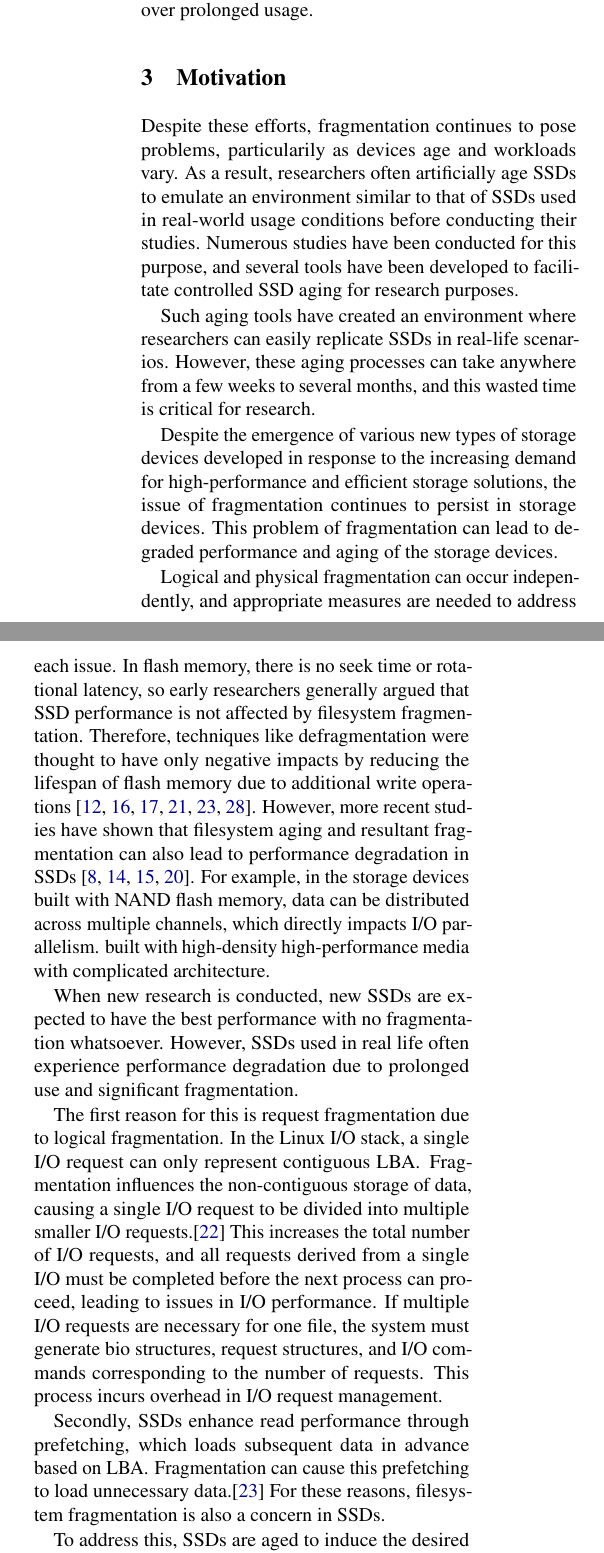
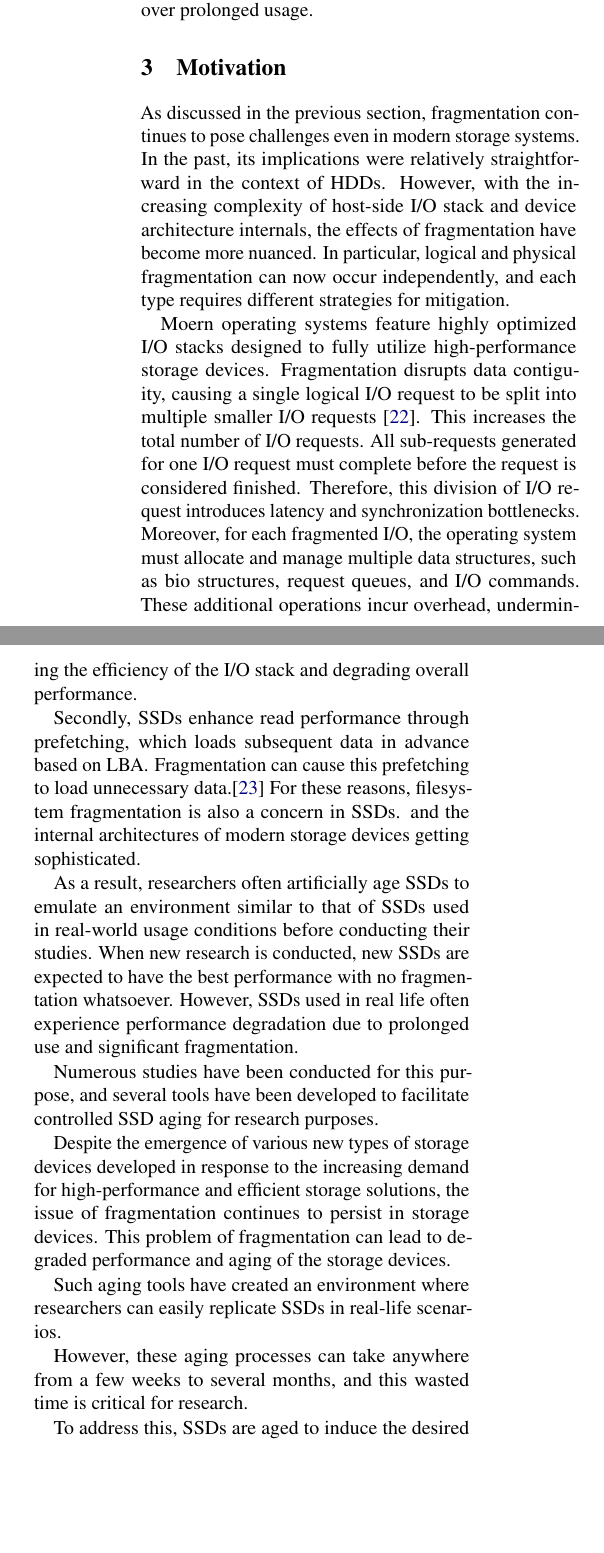
Before and after one commit to blacky0409/Paper, a LaTeX paper (p.tex, which reads internal.tex): two parts of the columns of page 4 of 10, joined at a grey line, cut so that both start at the same text, the shorter picture padded with empty space. Compiled offline with pdfLaTeX; a LaTeX package or settings file that is missing is left out.

Commit message:
Motivation

```diff
--- a/internal.tex
+++ b/internal.tex
@@ -68,40 +68,47 @@ We argue that this approach will significantly reduce the time spent on aging ta
 %    - Due to the hw-built nature of storage...
 %
 
-Despite these efforts, fragmentation continues to pose problems, particularily as devices age and workloads vary.
-As a result, researchers often artificially age SSDs to emulate an environment similar to that of SSDs used in real-world usage conditions before conducting their studies.
-Numerous studies have been conducted for this purpose, and several tools have been developed to facilitate controlled SSD aging for research purposes.
+% Fragmentation is still problematic and is getting more complicated ever
+As discussed in the previous section, fragmentation continues to pose challenges even in modern storage systems.
+In the past, its implications were relatively straightforward in the context of HDDs.
+However, with the increasing complexity of host-side I/O stack and device architecture internals, the effects of fragmentation have become more nuanced.
+In particular, logical and physical fragmentation can now occur independently, and each type requires different strategies for mitigation.
+
+% Logical fragmentation: faster storage performance
+Moern operating systems feature highly optimized I/O stacks designed to fully utilize high-performance storage devices.
+Fragmentation disrupts data contiguity, causing a single logical I/O request to be split into multiple smaller I/O requests~\cite{IO}.
+This increases the total number of I/O requests.
+All sub-requests generated for one I/O request must complete before the request is considered finished.
+Therefore, this division of I/O request introduces latency and synchronization bottlenecks.
+Moreover, for each fragmented I/O, the operating system must allocate and manage multiple data structures, such as bio structures, request queues, and I/O commands.
+These additional operations incur overhead, undermining the efficiency of the I/O stack and degrading overall performance.
 
 
-Such aging tools have created an environment where researchers can easily replicate SSDs in real-life scenarios.
-However, these aging processes can take anywhere from a few weeks to several months, and this wasted time is critical for research.
+% Physical fragmentation: complex internal for parallelism
+Secondly, SSDs enhance read performance through prefetching, which loads subsequent data in advance based on LBA.
+Fragmentation can cause this prefetching to load unnecessary data.\cite{defrag-lfs:apsys16} For these reasons, filesystem fragmentation is also a concern in SSDs.
+and the internal architectures of modern storage devices getting sophisticated.
+
+
+% For a real-world performance evaluation, researchers should consider the fragmented storage.
+As a result, researchers often artificially age SSDs to emulate an environment similar to that of SSDs used in real-world usage conditions before conducting their studies.
+When new research is conducted, new SSDs are expected to have the best performance with no fragmentation whatsoever.
+However, SSDs used in real life often experience performance degradation due to prolonged use and significant fragmentation.
+
+% However, this is getting complicated
+% 1. FTL
+% 2.
+% 3. Various device types
+Numerous studies have been conducted for this purpose, and several tools have been developed to facilitate controlled SSD aging for research purposes.
 
 Despite the emergence of various new types of storage devices developed in response to the increasing demand for high-performance and efficient storage solutions, the issue of fragmentation continues to persist in storage devices.
 This problem of fragmentation can lead to degraded performance and aging of the storage devices.
 
+% This aging takes times
+Such aging tools have created an environment where researchers can easily replicate SSDs in real-life scenarios.
 
-Logical and physical fragmentation can occur independently, and appropriate measures are needed to address each issue.
-% SSD: logical + physical
-In flash memory, there is no seek time or rotational latency, so early researchers generally argued that SSD performance is not affected by filesystem fragmentation.
-Therefore, techniques like defragmentation were thought to have only negative impacts by reducing the lifespan of flash memory due to additional write operations~\cite{defrag-mobile:atc17,fragpicker:sosp21,defrag-lfs:apsys16,no-afraid:fast24,parallel-defrag:sac22,Defragmentation_read_collision}.
-However, more recent studies have shown that filesystem aging and resultant fragmentation can also lead to performance degradation in SSDs~\cite{Problem_in_SSD_Empirical,senescence:fast17,Problem_in_SSD_Mobile_Devices,survey:ictc23}.
-For example, in the storage devices built with NAND flash memory, data can be distributed across multiple channels, which directly impacts I/O parallelism.
-built with high-density high-performance media with complicated architecture.
+However, these aging processes can take anywhere from a few weeks to several months, and this wasted time is critical for research.
 
-
-
-When new research is conducted, new SSDs are expected to have the best performance with no fragmentation whatsoever.
-However, SSDs used in real life often experience performance degradation due to prolonged use and significant fragmentation.
-
-The first reason for this is request fragmentation due to logical fragmentation.
-In the Linux I/O stack, a single I/O request can only represent contiguous LBA.
-Fragmentation influences the non-contiguous storage of data, causing a single I/O request to be divided into multiple smaller I/O requests.\cite{IO}
-This increases the total number of I/O requests, and all requests derived from a single I/O must be completed before the next process can proceed, leading to issues in I/O performance.
-If multiple I/O requests are necessary for one file, the system must generate bio structures, request structures, and I/O commands corresponding to the number of requests.
-This process incurs overhead in I/O request management.
-
-Secondly, SSDs enhance read performance through prefetching, which loads subsequent data in advance based on LBA.
-Fragmentation can cause this prefetching to load unnecessary data.\cite{defrag-lfs:apsys16} For these reasons, filesystem fragmentation is also a concern in SSDs.
 
 
 To address this, SSDs are aged to induce the desired level of fragmentation, allowing for a more accurate representation of the conditions in which SSDs are used.
```
Also changed, not shown: internal.tex (1 more changed lines).
